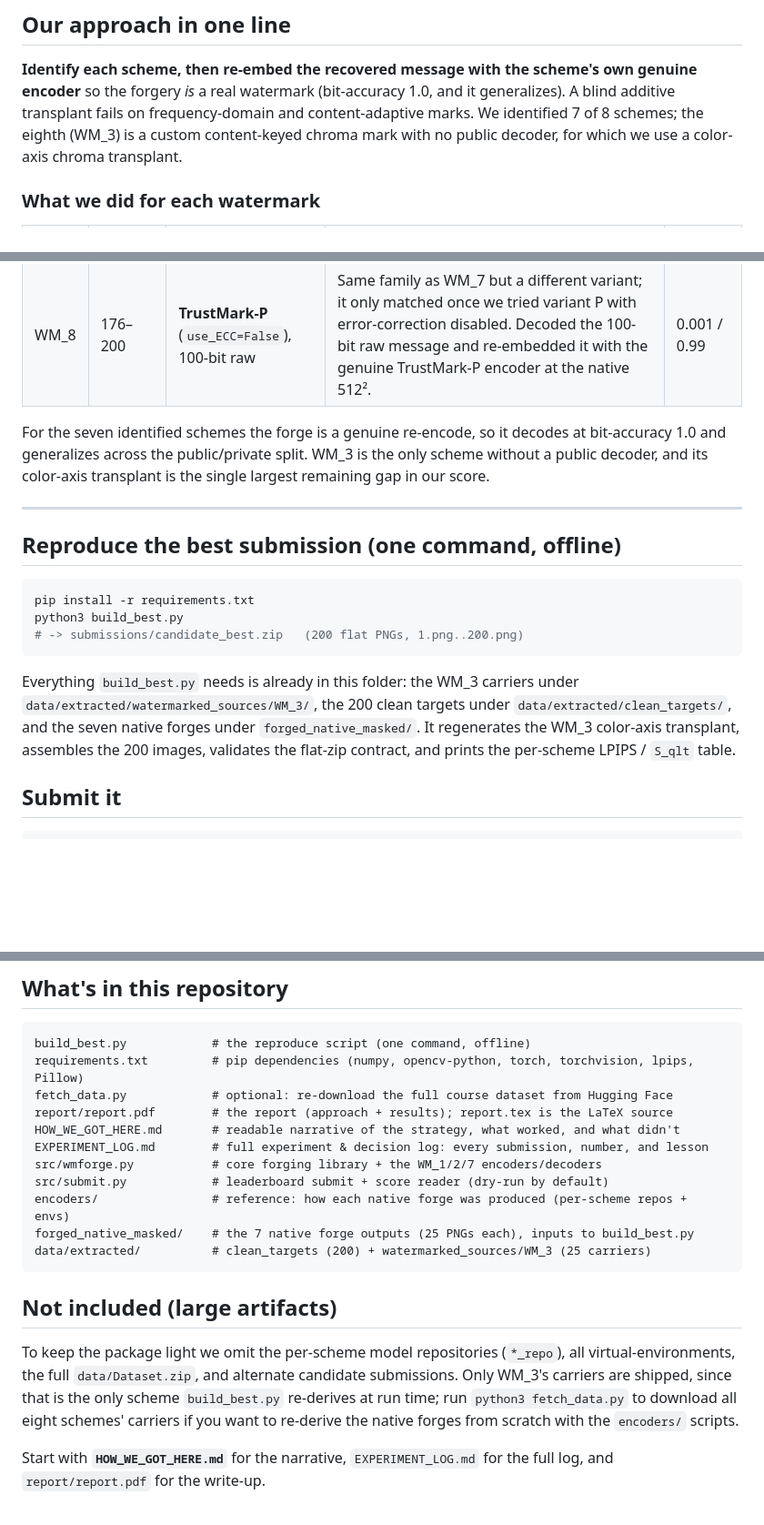
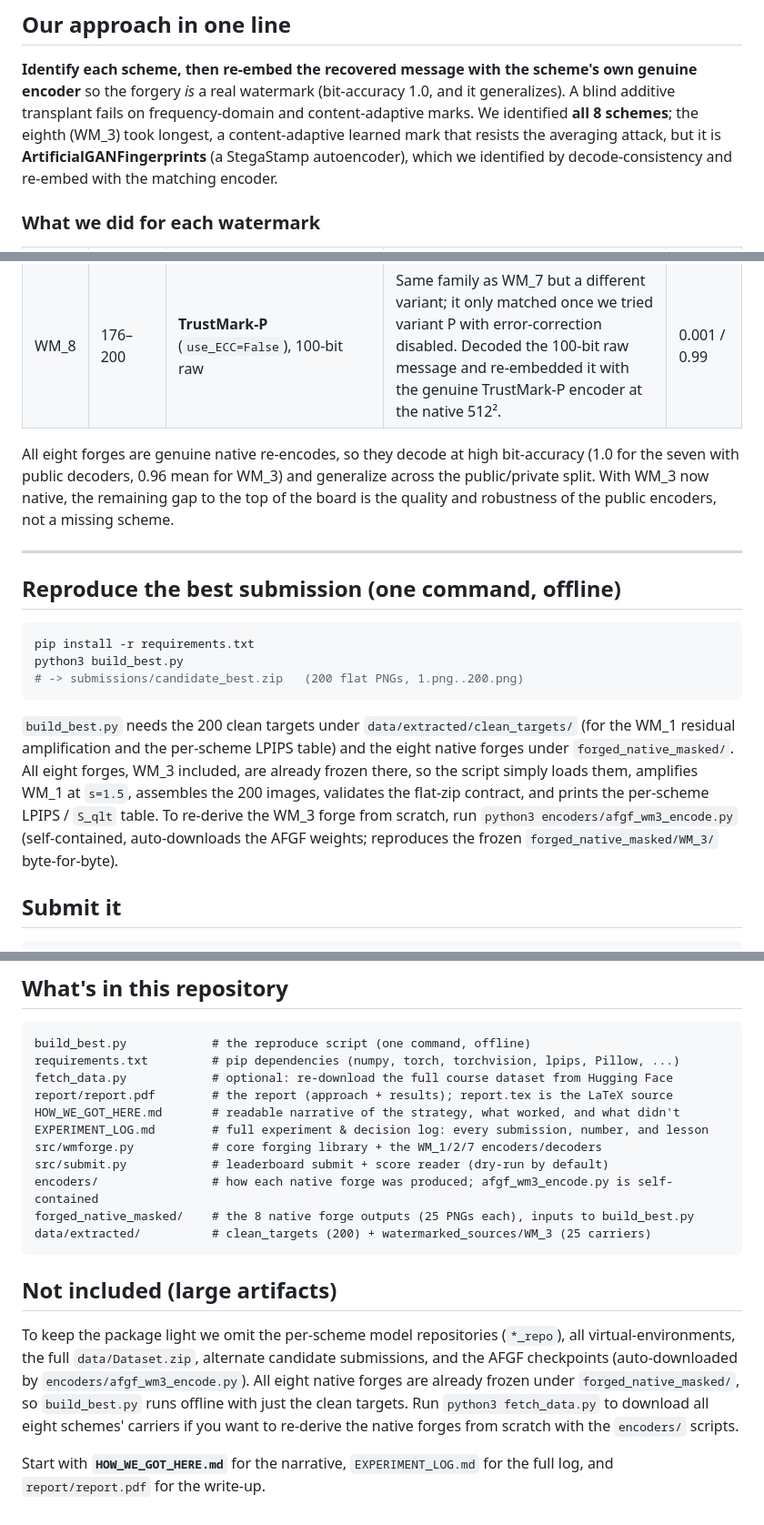
Before and after one commit to SaadH-077/TML-Watermark-Forging, a Markdown page: README.md, 3 parts joined by grey strips. Shown at 91% size. Drawn GitHub-style; blank space fills up the shorter version.

````diff
--- a/README.md
+++ b/README.md
@@ -23,8 +23,9 @@ so the only detection signal is the leaderboard (1 submission / 60 min, best-kep
 
 **Identify each scheme, then re-embed the recovered message with the scheme's own genuine encoder** so the
 forgery *is* a real watermark (bit-accuracy 1.0, and it generalizes). A blind additive transplant fails on
-frequency-domain and content-adaptive marks. We identified 7 of 8 schemes; the eighth (WM_3) is a custom
-content-keyed chroma mark with no public decoder, for which we use a color-axis chroma transplant.
+frequency-domain and content-adaptive marks. We identified **all 8 schemes**; the eighth (WM_3) took longest,
+a content-adaptive learned mark that resists the averaging attack, but it is **ArtificialGANFingerprints**
+(a StegaStamp autoencoder), which we identified by decode-consistency and re-embed with the matching encoder.
 
 ### What we did for each watermark
 
@@ -39,9 +40,10 @@ content-keyed chroma mark with no public decoder, for which we use a color-axis
 | WM_7 | 151–175 | **TrustMark-Q**, 61-bit | Decoded the message with pip `trustmark` variant Q and re-embedded it with the genuine TrustMark-Q encoder at the native 512². | 0.001 / 0.99 |
 | WM_8 | 176–200 | **TrustMark-P** (`use_ECC=False`), 100-bit raw | Same family as WM_7 but a different variant; it only matched once we tried variant P with error-correction disabled. Decoded the 100-bit raw message and re-embedded it with the genuine TrustMark-P encoder at the native 512². | 0.001 / 0.99 |
 
-For the seven identified schemes the forge is a genuine re-encode, so it decodes at bit-accuracy 1.0 and
-generalizes across the public/private split. WM_3 is the only scheme without a public decoder, and its
-color-axis transplant is the single largest remaining gap in our score.
+All eight forges are genuine native re-encodes, so they decode at high bit-accuracy (1.0 for the seven with
+public decoders, 0.96 mean for WM_3) and generalize across the public/private split. With WM_3 now native,
+the remaining gap to the top of the board is the quality and robustness of the public encoders, not a missing
+scheme.
 
 ---
 
@@ -53,10 +55,13 @@ python3 build_best.py
 # -> submissions/candidate_best.zip   (200 flat PNGs, 1.png..200.png)
 ```
 
-Everything `build_best.py` needs is already in this folder: the WM_3 carriers under
-`data/extracted/watermarked_sources/WM_3/`, the 200 clean targets under `data/extracted/clean_targets/`,
-and the seven native forges under `forged_native_masked/`. It regenerates the WM_3 color-axis transplant,
-assembles the 200 images, validates the flat-zip contract, and prints the per-scheme LPIPS / `S_qlt` table.
+`build_best.py` needs the 200 clean targets under `data/extracted/clean_targets/` (for the WM_1
+residual amplification and the per-scheme LPIPS table) and the eight native forges under
+`forged_native_masked/`. All eight forges, WM_3 included, are already frozen there, so the script simply
+loads them, amplifies WM_1 at `s=1.5`, assembles the 200 images, validates the flat-zip contract, and prints
+the per-scheme LPIPS / `S_qlt` table. To re-derive the WM_3 forge from scratch, run
+`python3 encoders/afgf_wm3_encode.py` (self-contained, auto-downloads the AFGF weights; reproduces the frozen
+`forged_native_masked/WM_3/` byte-for-byte).
 
 ## Submit it
 
@@ -77,24 +82,25 @@ Without `--yes`, `src/submit.py` performs a dry run that validates the zip and t
 
 ```
 build_best.py            # the reproduce script (one command, offline)
-requirements.txt         # pip dependencies (numpy, opencv-python, torch, torchvision, lpips, Pillow)
+requirements.txt         # pip dependencies (numpy, torch, torchvision, lpips, Pillow, ...)
 fetch_data.py            # optional: re-download the full course dataset from Hugging Face
 report/report.pdf        # the report (approach + results); report.tex is the LaTeX source
 HOW_WE_GOT_HERE.md       # readable narrative of the strategy, what worked, and what didn't
 EXPERIMENT_LOG.md        # full experiment & decision log: every submission, number, and lesson
 src/wmforge.py           # core forging library + the WM_1/2/7 encoders/decoders
 src/submit.py            # leaderboard submit + score reader (dry-run by default)
-encoders/                # reference: how each native forge was produced (per-scheme repos + envs)
-forged_native_masked/    # the 7 native forge outputs (25 PNGs each), inputs to build_best.py
+encoders/                # how each native forge was produced; afgf_wm3_encode.py is self-contained
+forged_native_masked/    # the 8 native forge outputs (25 PNGs each), inputs to build_best.py
 data/extracted/          # clean_targets (200) + watermarked_sources/WM_3 (25 carriers)
 ```
 
 ## Not included (large artifacts)
 
 To keep the package light we omit the per-scheme model repositories (`*_repo`), all virtual-environments,
-the full `data/Dataset.zip`, and alternate candidate submissions. Only WM_3's carriers are shipped, since
-that is the only scheme `build_best.py` re-derives at run time; run `python3 fetch_data.py` to download all
-eight schemes' carriers if you want to re-derive the native forges from scratch with the `encoders/` scripts.
+the full `data/Dataset.zip`, alternate candidate submissions, and the AFGF checkpoints (auto-downloaded by
+`encoders/afgf_wm3_encode.py`). All eight native forges are already frozen under `forged_native_masked/`, so
+`build_best.py` runs offline with just the clean targets. Run `python3 fetch_data.py` to download all eight
+schemes' carriers if you want to re-derive the native forges from scratch with the `encoders/` scripts.
 
 Start with **`HOW_WE_GOT_HERE.md`** for the narrative, `EXPERIMENT_LOG.md` for the full log, and
 `report/report.pdf` for the write-up.
````
Also changed, not shown: other parts of README.md (+2 -2 lines).
